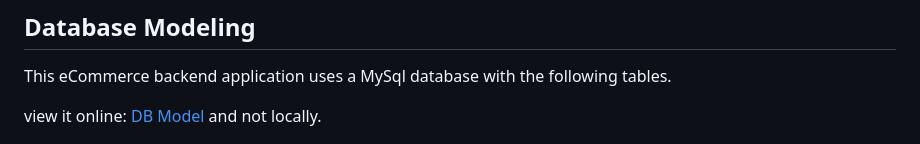
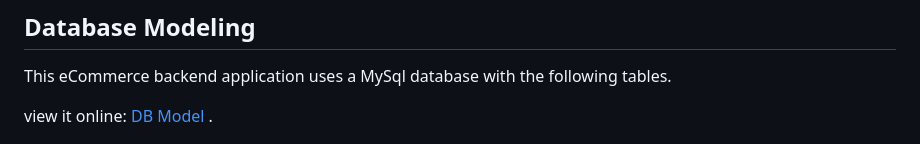
Before and after one commit to ahmedraslan28/ecommerce-api, a Markdown page: README.md, the part around the change. Drawn GitHub-style.

```diff
--- a/README.md
+++ b/README.md
@@ -88,7 +88,7 @@ I use `Postman` for generating the API documentation, so the documentation is ho
 
 This eCommerce backend application uses a MySql database with the following tables.
 
-view it online: [DB Model](https://dbdiagram.io/d/6062e295ecb54e10c33de73e) and not locally.
+view it online: [DB Model](https://dbdiagram.io/d/6062e295ecb54e10c33de73e) .
 
 ![image](Github-images/database_modeling.png)
 
```
